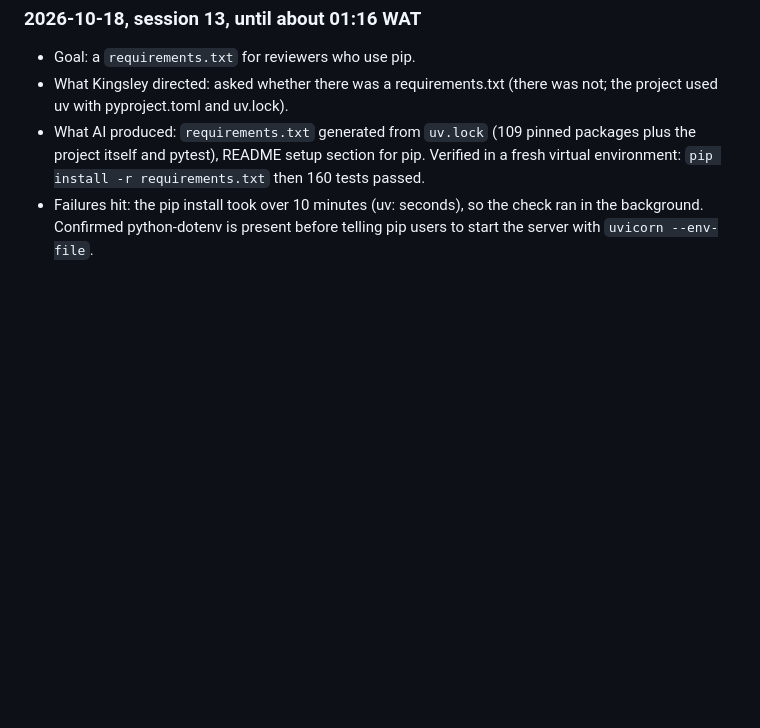
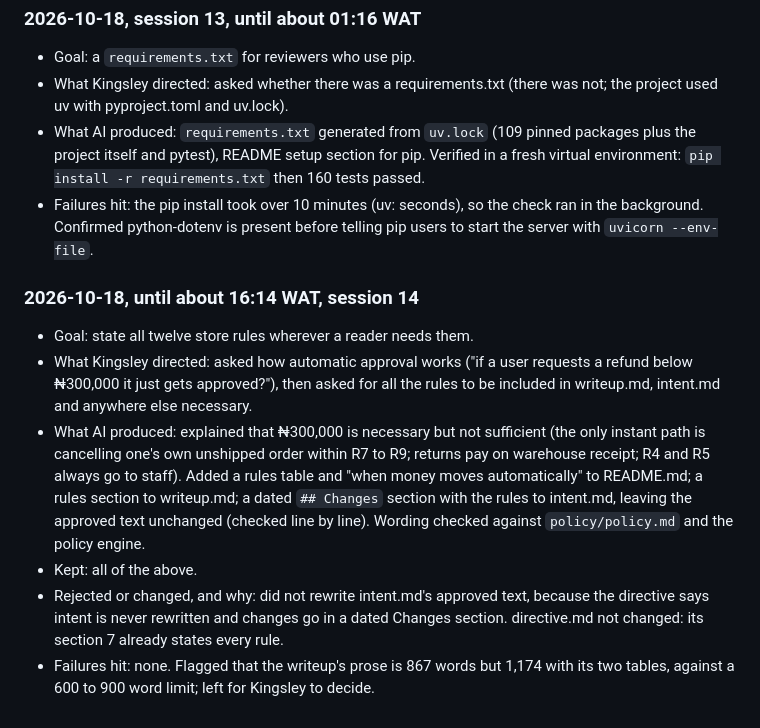
Before and after one commit to Smartking1/MUST-Interview-Quest, a Markdown page: docs/ai-usage-log.md, the part around the change. GitHub-like rendering; blank space fills up the shorter version.

Commit message:
Log session 14: store rules added to README, writeup and intent
Co-Authored-By: Claude Opus 5.5 (1M context) <noreply@anthropic.com>

```diff
--- a/docs/ai-usage-log.md
+++ b/docs/ai-usage-log.md
@@ -238,3 +238,11 @@ Times from the CLAUDE.md modification time (09:07) and git commits (09:14 to 09:
 - What Kingsley directed: asked whether there was a requirements.txt (there was not; the project used uv with pyproject.toml and uv.lock).
 - What AI produced: `requirements.txt` generated from `uv.lock` (109 pinned packages plus the project itself and pytest), README setup section for pip. Verified in a fresh virtual environment: `pip install -r requirements.txt` then 160 tests passed.
 - Failures hit: the pip install took over 10 minutes (uv: seconds), so the check ran in the background. Confirmed python-dotenv is present before telling pip users to start the server with `uvicorn --env-file`.
+
+### 2026-10-18, until about 16:14 WAT, session 14
+- Goal: state all twelve store rules wherever a reader needs them.
+- What Kingsley directed: asked how automatic approval works ("if a user requests a refund below ₦300,000 it just gets approved?"), then asked for all the rules to be included in writeup.md, intent.md and anywhere else necessary.
+- What AI produced: explained that ₦300,000 is necessary but not sufficient (the only instant path is cancelling one's own unshipped order within R7 to R9; returns pay on warehouse receipt; R4 and R5 always go to staff). Added a rules table and "when money moves automatically" to README.md; a rules section to writeup.md; a dated `## Changes` section with the rules to intent.md, leaving the approved text unchanged (checked line by line). Wording checked against `policy/policy.md` and the policy engine.
+- Kept: all of the above.
+- Rejected or changed, and why: did not rewrite intent.md's approved text, because the directive says intent is never rewritten and changes go in a dated Changes section. directive.md not changed: its section 7 already states every rule.
+- Failures hit: none. Flagged that the writeup's prose is 867 words but 1,174 with its two tables, against a 600 to 900 word limit; left for Kingsley to decide.
```
